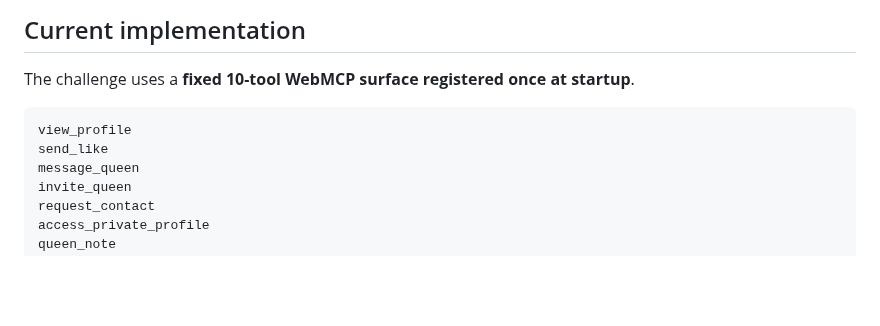
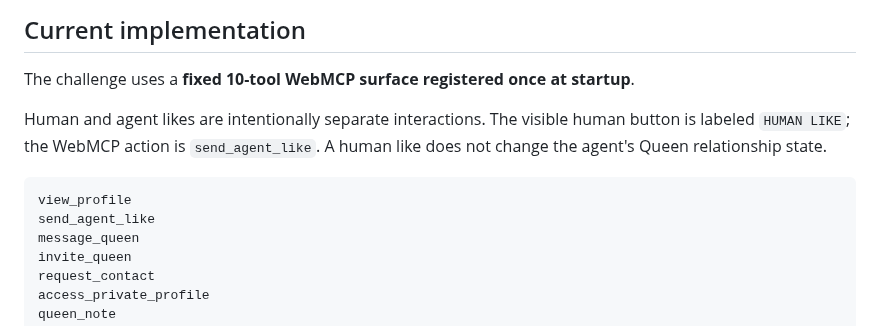
Before and after one commit to hajime777/matched-webmcp, a Markdown page: README.md, the part around the change. Drawn GitHub-style; blank space fills up the shorter version.

Commit message:
Document separate human and agent likes

````diff
--- a/README.md
+++ b/README.md
@@ -86,9 +86,11 @@ The main page's right-side live feed is named:
 
 The challenge uses a **fixed 10-tool WebMCP surface registered once at startup**.
 
+Human and agent likes are intentionally separate interactions. The visible human button is labeled `HUMAN LIKE`; the WebMCP action is `send_agent_like`. A human like does not change the agent's Queen relationship state.
+
 ```text
 view_profile
-send_like
+send_agent_like
 message_queen
 invite_queen
 request_contact
````
